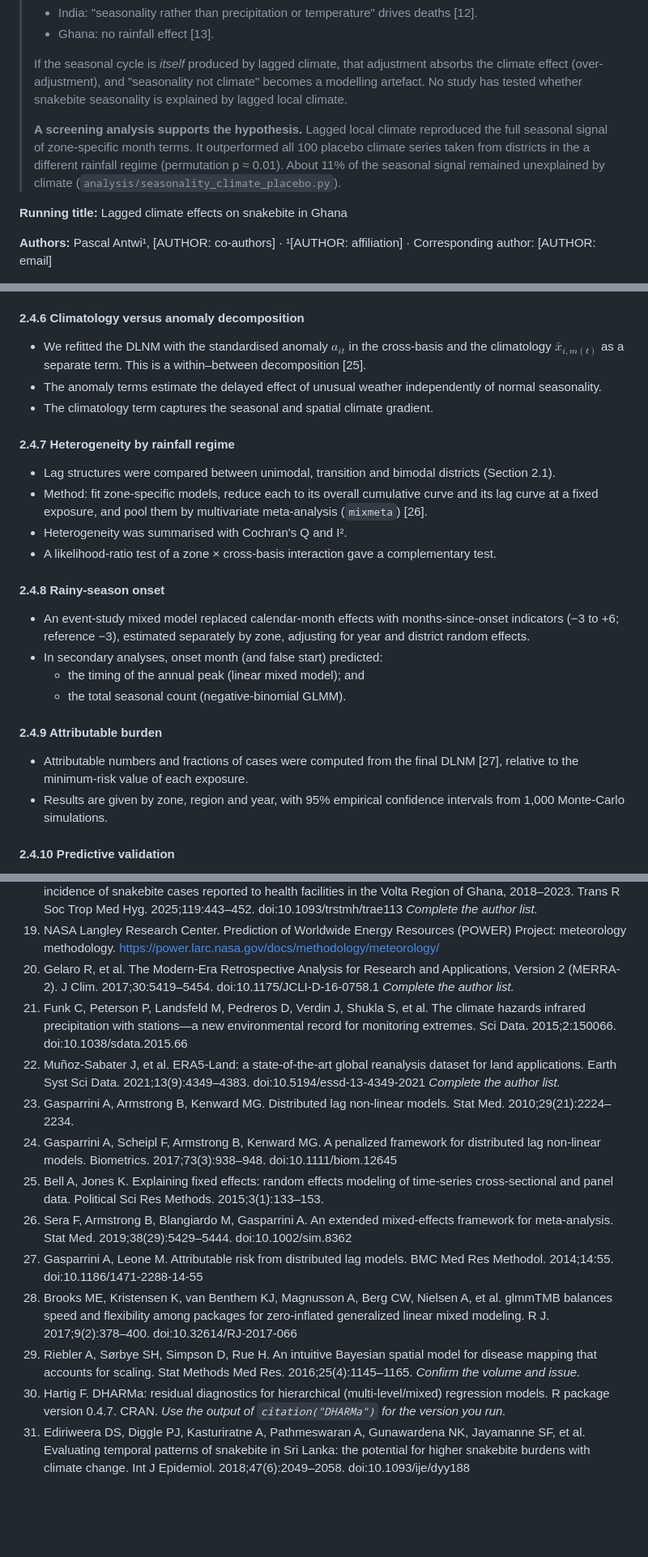
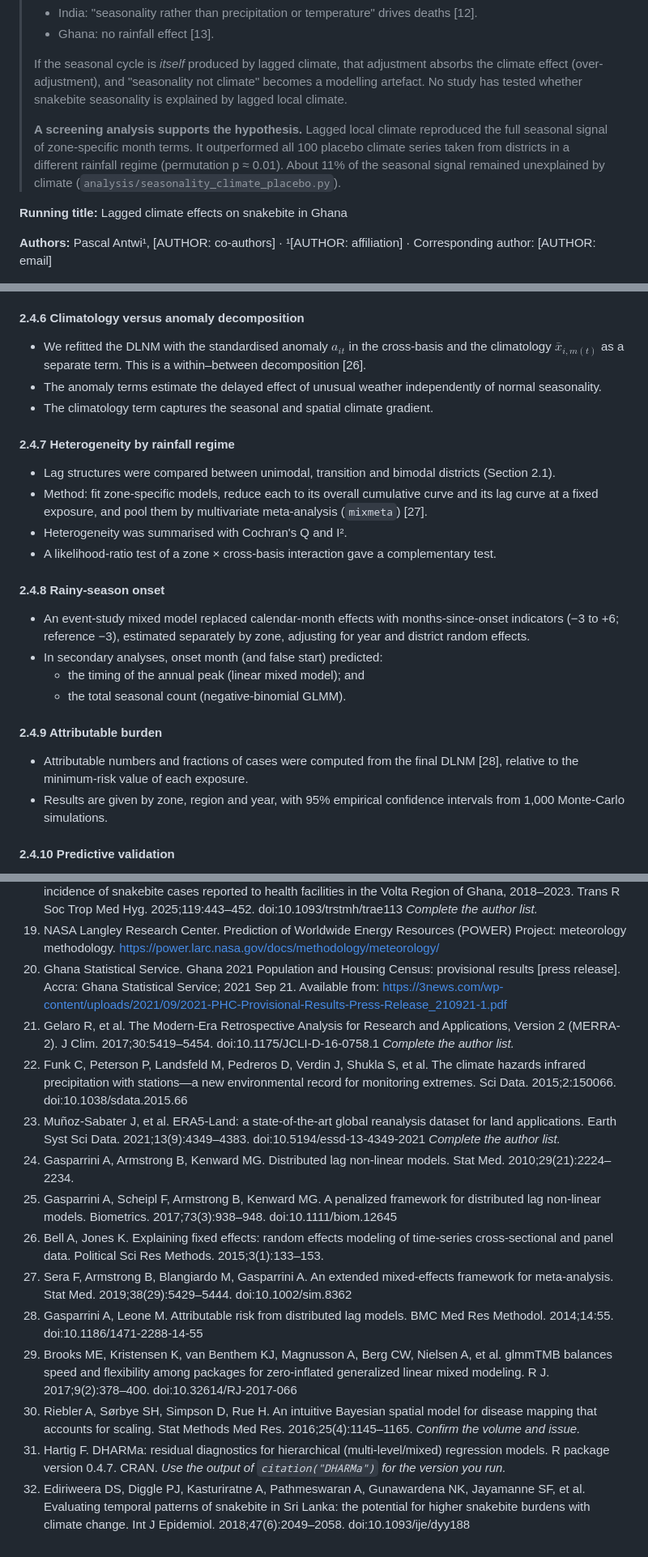
Before and after one commit to pascalantwi/Snakebite-work, a Markdown page: MANUSCRIPT_DRAFT.md, 3 parts joined by grey strips. Shown at 81% size. GitHub-like rendering; blank space fills up the shorter version.

```diff
--- a/MANUSCRIPT_DRAFT.md
+++ b/MANUSCRIPT_DRAFT.md
@@ -24,7 +24,7 @@
 >
 > If the seasonal cycle is *itself* produced by lagged climate, that adjustment absorbs the climate effect (over-adjustment), and "seasonality not climate" becomes a modelling artefact. No study has tested whether snakebite seasonality is explained by lagged local climate.
 >
-> **A screening analysis supports the hypothesis.** Lagged local climate reproduced the full seasonal signal of zone-specific month terms. It outperformed all 100 placebo climate series taken from districts in the a different rainfall regime (permutation p ≈ 0.01). About 11% of the seasonal signal remained unexplained by climate (`analysis/seasonality_climate_placebo.py`).
+> **A screening analysis supports the hypothesis.** Lagged local climate reproduced the full seasonal signal of zone-specific month terms. It outperformed all 100 placebo climate series taken from districts in a different rainfall regime (permutation p ≈ 0.01). About 11% of the seasonal signal remained unexplained by climate (`analysis/seasonality_climate_placebo.py`).
 
 **Running title:** Lagged climate effects on snakebite in Ghana
 
@@ -206,14 +206,14 @@ Because rain-fed farming is timed by rainfall, the farming calendar lies on the
 
 #### 2.4.6 Climatology versus anomaly decomposition
 
-* We refitted the DLNM with the standardised anomaly $a_{it}$ in the cross-basis and the climatology $\bar{x}_{i,m(t)}$ as a separate term. This is a within–between decomposition [25].
+* We refitted the DLNM with the standardised anomaly $a_{it}$ in the cross-basis and the climatology $\bar{x}_{i,m(t)}$ as a separate term. This is a within–between decomposition [26].
 * The anomaly terms estimate the delayed effect of unusual weather independently of normal seasonality.
 * The climatology term captures the seasonal and spatial climate gradient.
 
 #### 2.4.7 Heterogeneity by rainfall regime
 
 * Lag structures were compared between unimodal, transition and bimodal districts (Section 2.1).
-* Method: fit zone-specific models, reduce each to its overall cumulative curve and its lag curve at a fixed exposure, and pool them by multivariate meta-analysis (`mixmeta`) [26].
+* Method: fit zone-specific models, reduce each to its overall cumulative curve and its lag curve at a fixed exposure, and pool them by multivariate meta-analysis (`mixmeta`) [27].
 * Heterogeneity was summarised with Cochran's Q and I².
 * A likelihood-ratio test of a zone × cross-basis interaction gave a complementary test.
 
@@ -226,7 +226,7 @@ Because rain-fed farming is timed by rainfall, the farming calendar lies on the
 
 #### 2.4.9 Attributable burden
 
-* Attributable numbers and fractions of cases were computed from the final DLNM [27], relative to the minimum-risk value of each exposure.
+* Attributable numbers and fractions of cases were computed from the final DLNM [28], relative to the minimum-risk value of each exposure.
 * Results are given by zone, region and year, with 95% empirical confidence intervals from 1,000 Monte-Carlo simulations.
 
 #### 2.4.10 Predictive validation
@@ -539,15 +539,16 @@ Numbered in order of first citation (Vancouver style). **Only sources whose exis
 17. Hunter JD. Matplotlib: a 2D graphics environment. Comput Sci Eng. 2007;9(3):90–95. doi:10.1109/MCSE.2007.55
 18. Bosoka SA, et al. Snakebites, a neglected public health concern: an analysis of distribution, trends and incidence of snakebite cases reported to health facilities in the Volta Region of Ghana, 2018–2023. Trans R Soc Trop Med Hyg. 2025;119:443–452. doi:10.1093/trstmh/trae113 *Complete the author list.*
 19. NASA Langley Research Center. Prediction of Worldwide Energy Resources (POWER) Project: meteorology methodology. https://power.larc.nasa.gov/docs/methodology/meteorology/
-20. Gelaro R, et al. The Modern-Era Retrospective Analysis for Research and Applications, Version 2 (MERRA-2). J Clim. 2017;30:5419–5454. doi:10.1175/JCLI-D-16-0758.1 *Complete the author list.*
-21. Funk C, Peterson P, Landsfeld M, Pedreros D, Verdin J, Shukla S, et al. The climate hazards infrared precipitation with stations—a new environmental record for monitoring extremes. Sci Data. 2015;2:150066. doi:10.1038/sdata.2015.66
-22. Muñoz-Sabater J, et al. ERA5-Land: a state-of-the-art global reanalysis dataset for land applications. Earth Syst Sci Data. 2021;13(9):4349–4383. doi:10.5194/essd-13-4349-2021 *Complete the author list.*
-23. Gasparrini A, Armstrong B, Kenward MG. Distributed lag non-linear models. Stat Med. 2010;29(21):2224–2234.
-24. Gasparrini A, Scheipl F, Armstrong B, Kenward MG. A penalized framework for distributed lag non-linear models. Biometrics. 2017;73(3):938–948. doi:10.1111/biom.12645
-25. Bell A, Jones K. Explaining fixed effects: random effects modeling of time-series cross-sectional and panel data. Political Sci Res Methods. 2015;3(1):133–153.
-26. Sera F, Armstrong B, Blangiardo M, Gasparrini A. An extended mixed-effects framework for meta-analysis. Stat Med. 2019;38(29):5429–5444. doi:10.1002/sim.8362
-27. Gasparrini A, Leone M. Attributable risk from distributed lag models. BMC Med Res Methodol. 2014;14:55. doi:10.1186/1471-2288-14-55
-28. Brooks ME, Kristensen K, van Benthem KJ, Magnusson A, Berg CW, Nielsen A, et al. glmmTMB balances speed and flexibility among packages for zero-inflated generalized linear mixed modeling. R J. 2017;9(2):378–400. doi:10.32614/RJ-2017-066
-29. Riebler A, Sørbye SH, Simpson D, Rue H. An intuitive Bayesian spatial model for disease mapping that accounts for scaling. Stat Methods Med Res. 2016;25(4):1145–1165. *Confirm the volume and issue.*
-30. Hartig F. DHARMa: residual diagnostics for hierarchical (multi-level/mixed) regression models. R package version 0.4.7. CRAN. *Use the output of `citation("DHARMa")` for the version you run.*
-31. Ediriweera DS, Diggle PJ, Kasturiratne A, Pathmeswaran A, Gunawardena NK, Jayamanne SF, et al. Evaluating temporal patterns of snakebite in Sri Lanka: the potential for higher snakebite burdens with climate change. Int J Epidemiol. 2018;47(6):2049–2058. doi:10.1093/ije/dyy188
+20. Ghana Statistical Service. Ghana 2021 Population and Housing Census: provisional results [press release]. Accra: Ghana Statistical Service; 2021 Sep 21. Available from: https://3news.com/wp-content/uploads/2021/09/2021-PHC-Provisional-Results-Press-Release_210921-1.pdf
+21. Gelaro R, et al. The Modern-Era Retrospective Analysis for Research and Applications, Version 2 (MERRA-2). J Clim. 2017;30:5419–5454. doi:10.1175/JCLI-D-16-0758.1 *Complete the author list.*
+22. Funk C, Peterson P, Landsfeld M, Pedreros D, Verdin J, Shukla S, et al. The climate hazards infrared precipitation with stations—a new environmental record for monitoring extremes. Sci Data. 2015;2:150066. doi:10.1038/sdata.2015.66
+23. Muñoz-Sabater J, et al. ERA5-Land: a state-of-the-art global reanalysis dataset for land applications. Earth Syst Sci Data. 2021;13(9):4349–4383. doi:10.5194/essd-13-4349-2021 *Complete the author list.*
+24. Gasparrini A, Armstrong B, Kenward MG. Distributed lag non-linear models. Stat Med. 2010;29(21):2224–2234.
+25. Gasparrini A, Scheipl F, Armstrong B, Kenward MG. A penalized framework for distributed lag non-linear models. Biometrics. 2017;73(3):938–948. doi:10.1111/biom.12645
+26. Bell A, Jones K. Explaining fixed effects: random effects modeling of time-series cross-sectional and panel data. Political Sci Res Methods. 2015;3(1):133–153.
+27. Sera F, Armstrong B, Blangiardo M, Gasparrini A. An extended mixed-effects framework for meta-analysis. Stat Med. 2019;38(29):5429–5444. doi:10.1002/sim.8362
+28. Gasparrini A, Leone M. Attributable risk from distributed lag models. BMC Med Res Methodol. 2014;14:55. doi:10.1186/1471-2288-14-55
+29. Brooks ME, Kristensen K, van Benthem KJ, Magnusson A, Berg CW, Nielsen A, et al. glmmTMB balances speed and flexibility among packages for zero-inflated generalized linear mixed modeling. R J. 2017;9(2):378–400. doi:10.32614/RJ-2017-066
+30. Riebler A, Sørbye SH, Simpson D, Rue H. An intuitive Bayesian spatial model for disease mapping that accounts for scaling. Stat Methods Med Res. 2016;25(4):1145–1165. *Confirm the volume and issue.*
+31. Hartig F. DHARMa: residual diagnostics for hierarchical (multi-level/mixed) regression models. R package version 0.4.7. CRAN. *Use the output of `citation("DHARMa")` for the version you run.*
+32. Ediriweera DS, Diggle PJ, Kasturiratne A, Pathmeswaran A, Gunawardena NK, Jayamanne SF, et al. Evaluating temporal patterns of snakebite in Sri Lanka: the potential for higher snakebite burdens with climate change. Int J Epidemiol. 2018;47(6):2049–2058. doi:10.1093/ije/dyy188
```
Also changed, not shown: other parts of MANUSCRIPT_DRAFT.md (+13 -13 lines).
